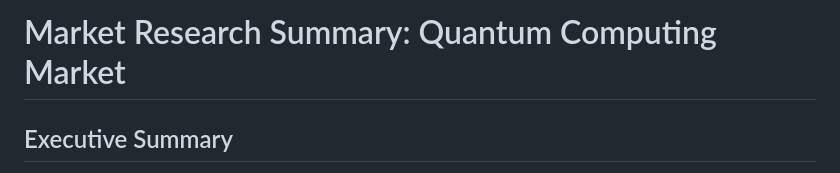
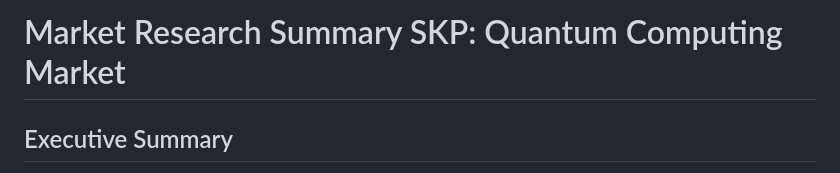
Before and after one commit to HiSKP/sdlc-test, a Markdown page: research/market_research_quantum_computing_market_20250727.md, the part around the change. Rendered like a GitHub page.

```diff
--- a/research/market_research_quantum_computing_market_20250727.md
+++ b/research/market_research_quantum_computing_market_20250727.md
@@ -1,4 +1,4 @@
-# Market Research Summary: Quantum Computing Market
+# Market Research Summary SKP: Quantum Computing Market
 
 ## Executive Summary
 Certainly! Here is a strategic insights report and actionable recommendations for entering the **Quantum Computing Market** in 2024, based on the market research, competitor analysis, and customer sentiment provided:
```
